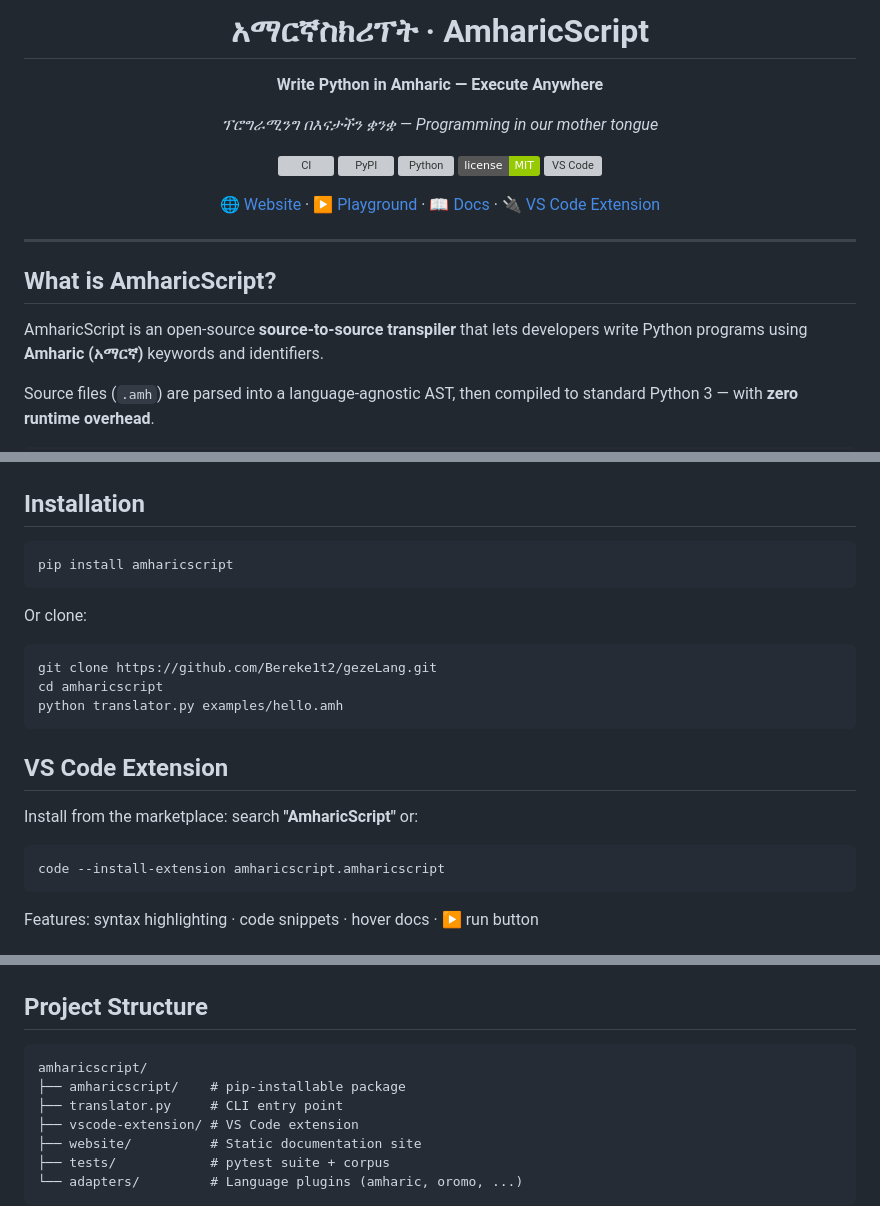
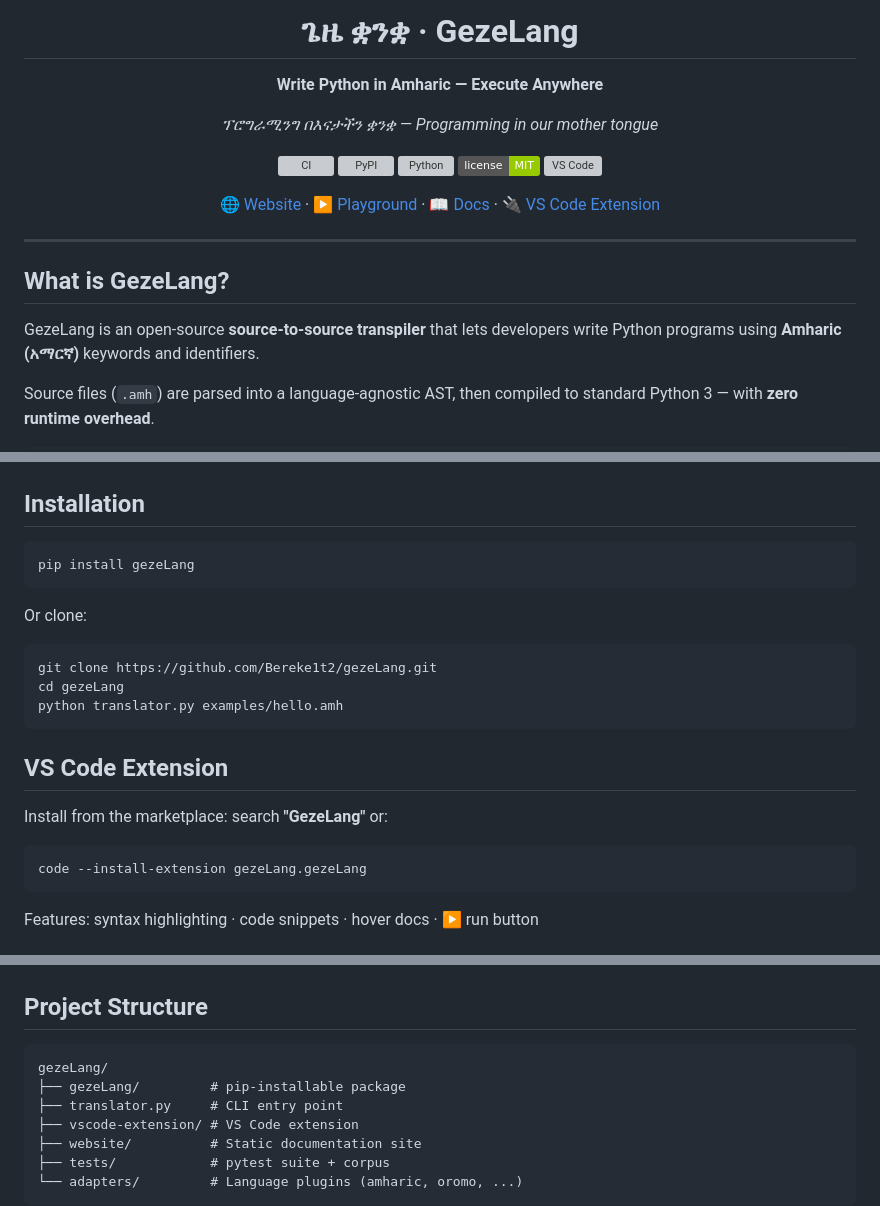
Before and after one commit to Bereke1t2/gezeLang, a Markdown page: README.md, 3 parts joined by grey strips. Drawn GitHub-style; badges without logos; grey boxes are pictures that could not be loaded.

Commit message:
docs: rename project to gezeLang in README.md
Updated README title, badges, install commands, usage examples,
and all amharicscript references to reflect the new
gezeLang project identity.

````diff
--- a/README.md
+++ b/README.md
@@ -1,6 +1,6 @@
 <div align="center">
 
-# አማርኛስክሪፕት · AmharicScript
+# ጌዜ ቋንቋ · GezeLang
 
 **Write Python in Amharic — Execute Anywhere**
 
@@ -21,9 +21,9 @@
 
 ---
 
-## What is AmharicScript?
+## What is GezeLang?
 
-AmharicScript is an open-source **source-to-source transpiler** that lets developers
+GezeLang is an open-source **source-to-source transpiler** that lets developers
 write Python programs using **Amharic (አማርኛ)** keywords and identifiers.
 
 Source files (`.amh`) are parsed into a language-agnostic AST, then compiled to
@@ -47,20 +47,20 @@ def ሰላም(ስም):
 ## Installation
 
 ```bash
-pip install amharicscript
+pip install gezeLang
 ```
 
 Or clone:
 ```bash
 git clone https://github.com/Bereke1t2/gezeLang.git
-cd amharicscript
+cd gezeLang
 python translator.py examples/hello.amh
 ```
 
 ## VS Code Extension
-Install from the marketplace: search **"AmharicScript"** or:
+Install from the marketplace: search **"GezeLang"** or:
 ```bash
-code --install-extension amharicscript.amharicscript
+code --install-extension gezeLang.gezeLang
 ```
 Features: syntax highlighting · code snippets · hover docs · ▶ run button
 
@@ -109,8 +109,8 @@ python translator.py program.tgr --lang tigrinya
 
 ## Project Structure
 ```
-amharicscript/
-├── amharicscript/    # pip-installable package
+gezeLang/
+├── gezeLang/         # pip-installable package
 ├── translator.py     # CLI entry point
 ├── vscode-extension/ # VS Code extension
 ├── website/          # Static documentation site
````
Also changed, not shown: other parts of README.md (+5 -5 lines).
